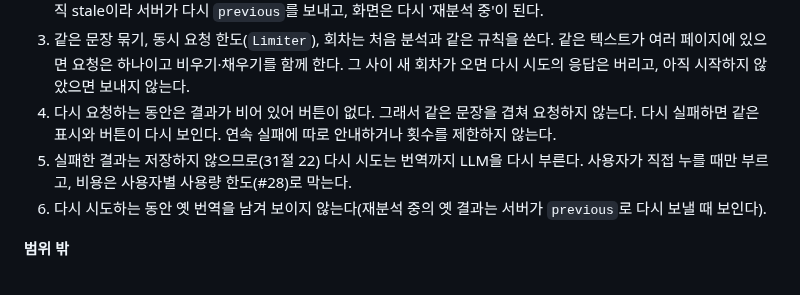
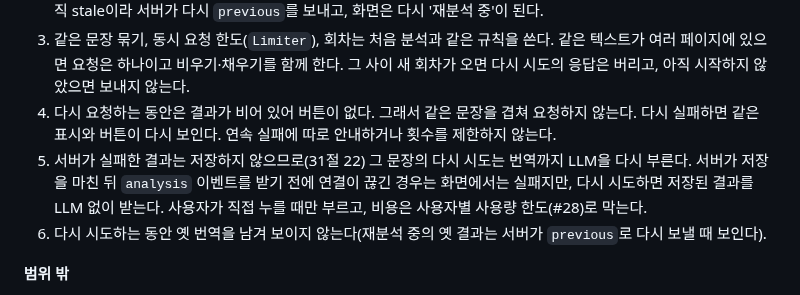
Before and after one commit to MinGyu-Kim0/dragram, a Markdown page: docs/design-decisions.md, the part around the change. GitHub-like rendering.

```diff
--- a/docs/design-decisions.md
+++ b/docs/design-decisions.md
@@ -426,7 +426,7 @@ grill-with-docs 세션에서 정했다.
 2. 누르면 그 문장만 다시 요청하고, 그 문장의 결과를 처음 분석할 때처럼 비운다(남은 번역·먼저 온 문법·옛 결과 포함). 다시 받는 번역은 새로 만든 것이라 옛 번역과 섞지 않는다. 그 뒤는 처음 분석과 같다. 재분석 실패에서 누르면 행이 아직 stale이라 서버가 다시 `previous`를 보내고, 화면은 다시 '재분석 중'이 된다.
 3. 같은 문장 묶기, 동시 요청 한도(`Limiter`), 회차는 처음 분석과 같은 규칙을 쓴다. 같은 텍스트가 여러 페이지에 있으면 요청은 하나이고 비우기·채우기를 함께 한다. 그 사이 새 회차가 오면 다시 시도의 응답은 버리고, 아직 시작하지 않았으면 보내지 않는다.
 4. 다시 요청하는 동안은 결과가 비어 있어 버튼이 없다. 그래서 같은 문장을 겹쳐 요청하지 않는다. 다시 실패하면 같은 표시와 버튼이 다시 보인다. 연속 실패에 따로 안내하거나 횟수를 제한하지 않는다.
-5. 실패한 결과는 저장하지 않으므로(31절 22) 다시 시도는 번역까지 LLM을 다시 부른다. 사용자가 직접 누를 때만 부르고, 비용은 사용자별 사용량 한도(#28)로 막는다.
+5. 서버가 실패한 결과는 저장하지 않으므로(31절 22) 그 문장의 다시 시도는 번역까지 LLM을 다시 부른다. 서버가 저장을 마친 뒤 `analysis` 이벤트를 받기 전에 연결이 끊긴 경우는 화면에서는 실패지만, 다시 시도하면 저장된 결과를 LLM 없이 받는다. 사용자가 직접 누를 때만 부르고, 비용은 사용자별 사용량 한도(#28)로 막는다.
 6. 다시 시도하는 동안 옛 번역을 남겨 보이지 않는다(재분석 중의 옛 결과는 서버가 `previous`로 다시 보낼 때 보인다).
 
 **범위 밖**
```
Also changed, not shown: docs/requirements.md (+1 -1 lines).
